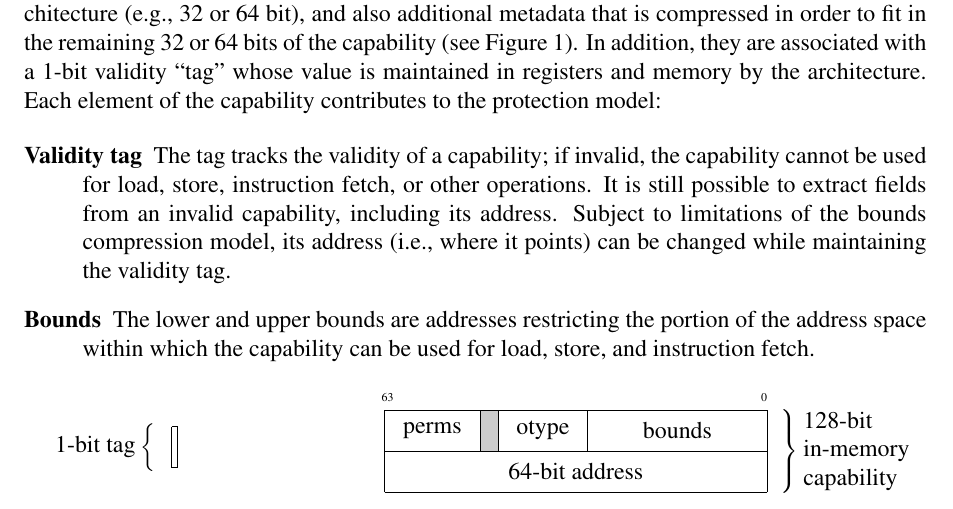
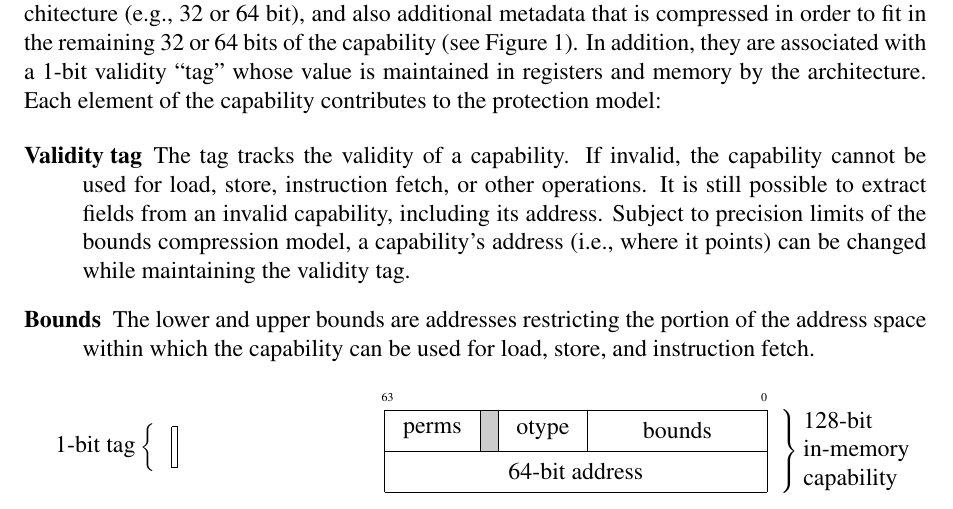
Before and after one commit to CTSRD-CHERI/cheri-c-programming, a LaTeX paper (cheri-c-programming.tex): part of page 3 of 21, cut so that both start at the same text. Compiled offline with pdfLaTeX.

Commit message:
Minor clarifications.

```diff
--- a/cheri-c-programming.tex
+++ b/cheri-c-programming.tex
@@ -175,13 +175,14 @@ maintained in registers and memory by the architecture.
 Each element of the capability contributes to the protection model:
 
 \begin{description}
-\item[Validity tag] The tag tracks the validity of a capability; if invalid,
-  the capability cannot be used for load, store, instruction fetch, or other
-  operations.
+\item[Validity tag] The tag tracks the validity of a capability.
+  If invalid, the capability cannot be used for load, store, instruction
+  fetch, or other operations.
   It is still possible to extract fields from an invalid capability,
   including its address.
-  Subject to limitations of the bounds compression model, its address
-  (i.e., where it points) can be changed while maintaining the validity tag.
+  Subject to precision limits of the bounds compression model, a capability's
+  address (i.e., where it points) can be changed while maintaining the
+  validity tag.
 
 \item[Bounds] The lower and upper bounds are addresses restricting the
   portion of the address space within which the capability can be used for
```
